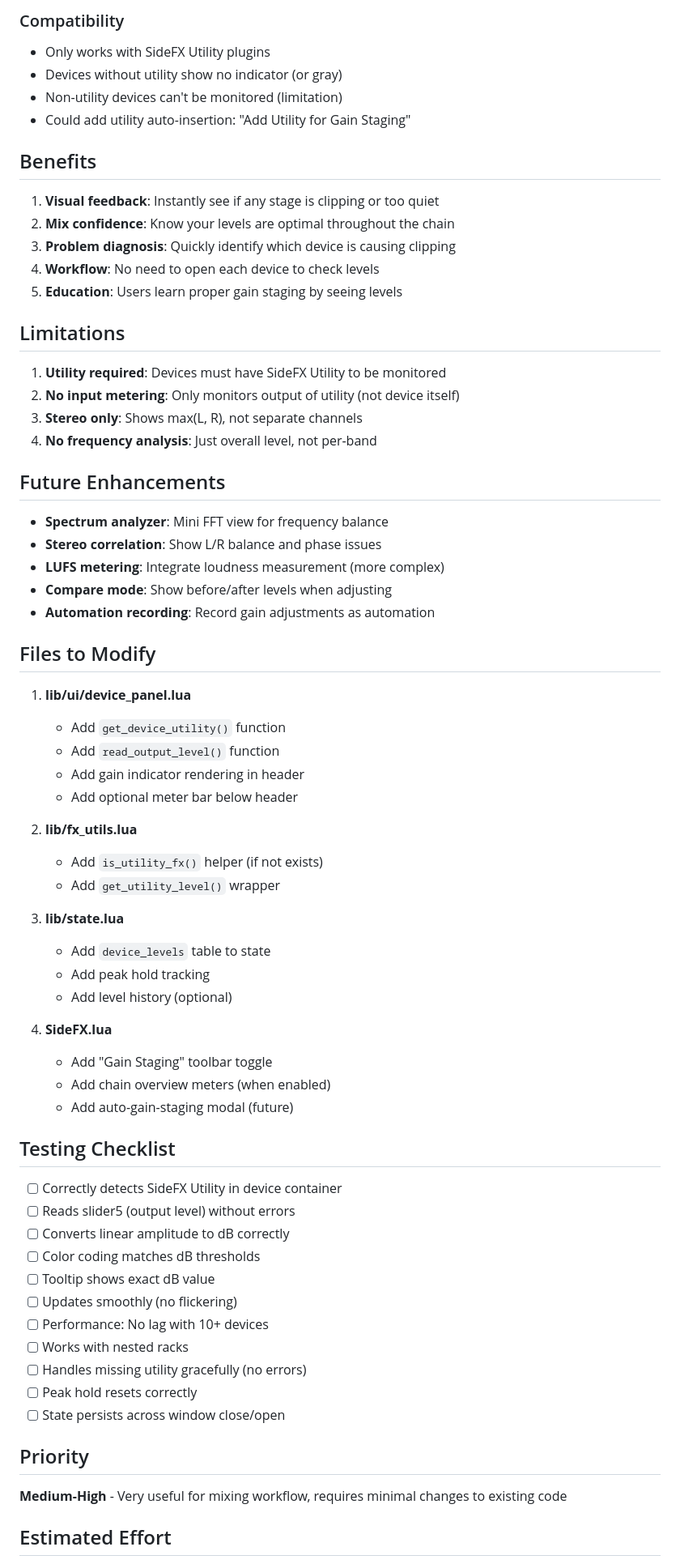
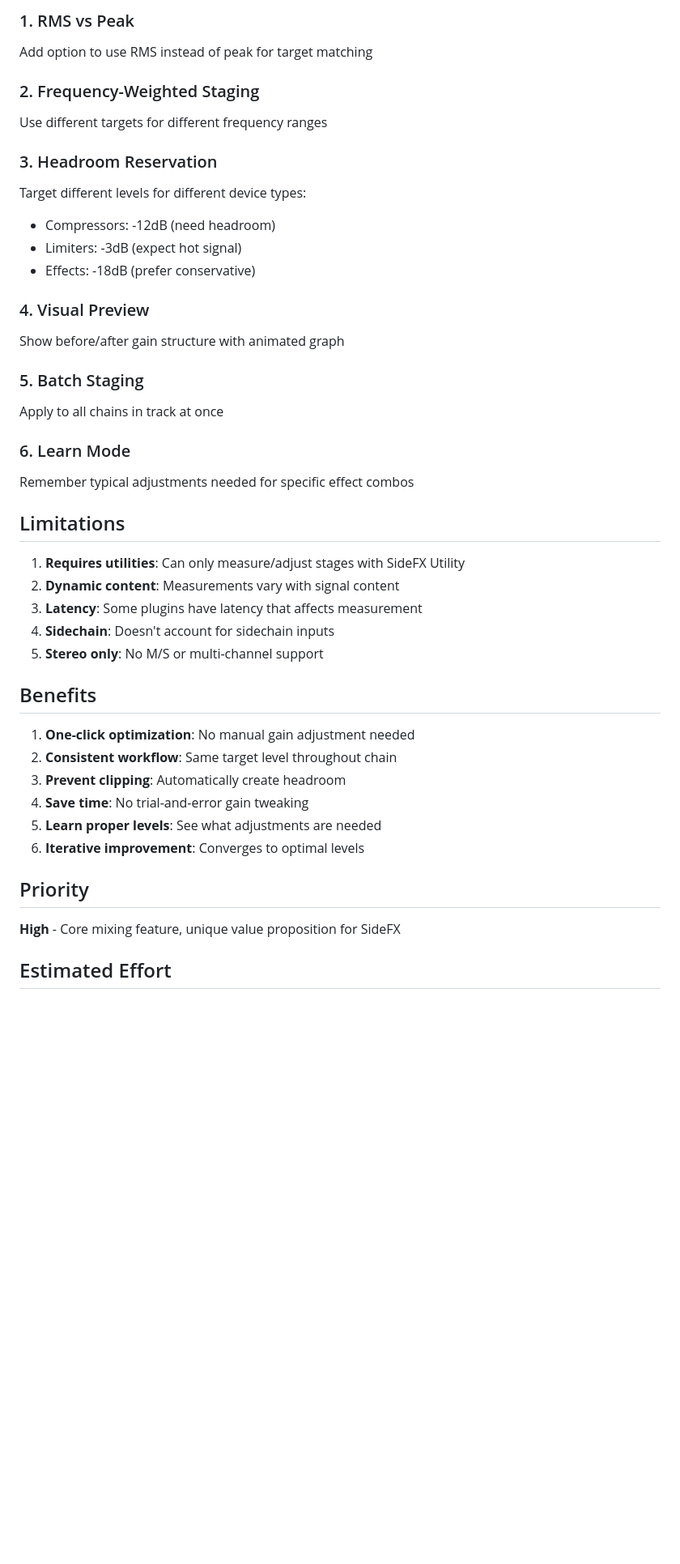
Before and after one commit to Conceptual-Machines/SideFX, a Markdown page: GAIN_STAGING_PLAN.md, the part around one of its changes. Shown at 81% size. GitHub-like rendering; blank space fills up the shorter version.

```diff
--- a/GAIN_STAGING_PLAN.md
+++ b/GAIN_STAGING_PLAN.md
@@ -224,70 +444,43 @@ gain_update_rate_ms = 50,          -- Update frequency (20Hz)
 
-### Compatibility
-- Only works with SideFX Utility plugins
-- Devices without utility show no indicator (or gray)
-- Non-utility devices can't be monitored (limitation)
-- Could add utility auto-insertion: "Add Utility for Gain Staging"
+### 1. RMS vs Peak
+Add option to use RMS instead of peak for target matching
+
+### 2. Frequency-Weighted Staging
+Use different targets for different frequency ranges
+
+### 3. Headroom Reservation
+Target different levels for different device types:
+- Compressors: -12dB (need headroom)
+- Limiters: -3dB (expect hot signal)
+- Effects: -18dB (prefer conservative)
+
+### 4. Visual Preview
+Show before/after gain structure with animated graph
+
+### 5. Batch Staging
+Apply to all chains in track at once
+
+### 6. Learn Mode
+Remember typical adjustments needed for specific effect combos
+
+## Limitations
+
+1. **Requires utilities**: Can only measure/adjust stages with SideFX Utility
+2. **Dynamic content**: Measurements vary with signal content
+3. **Latency**: Some plugins have latency that affects measurement
+4. **Sidechain**: Doesn't account for sidechain inputs
+5. **Stereo only**: No M/S or multi-channel support
 
 ## Benefits
 
-1. **Visual feedback**: Instantly see if any stage is clipping or too quiet
-2. **Mix confidence**: Know your levels are optimal throughout the chain
-3. **Problem diagnosis**: Quickly identify which device is causing clipping
-4. **Workflow**: No need to open each device to check levels
-5. **Education**: Users learn proper gain staging by seeing levels
-
-## Limitations
-
-1. **Utility required**: Devices must have SideFX Utility to be monitored
-2. **No input metering**: Only monitors output of utility (not device itself)
-3. **Stereo only**: Shows max(L, R), not separate channels
-4. **No frequency analysis**: Just overall level, not per-band
-
-## Future Enhancements
-
-- **Spectrum analyzer**: Mini FFT view for frequency balance
-- **Stereo correlation**: Show L/R balance and phase issues
-- **LUFS metering**: Integrate loudness measurement (more complex)
-- **Compare mode**: Show before/after levels when adjusting
-- **Automation recording**: Record gain adjustments as automation
-
-## Files to Modify
-
-1. **lib/ui/device_panel.lua**
-   - Add `get_device_utility()` function
-   - Add `read_output_level()` function
-   - Add gain indicator rendering in header
-   - Add optional meter bar below header
-
-2. **lib/fx_utils.lua**
-   - Add `is_utility_fx()` helper (if not exists)
-   - Add `get_utility_level()` wrapper
-
-3. **lib/state.lua**
-   - Add `device_levels` table to state
-   - Add peak hold tracking
-   - Add level history (optional)
-
-4. **SideFX.lua**
-   - Add "Gain Staging" toolbar toggle
-   - Add chain overview meters (when enabled)
-   - Add auto-gain-staging modal (future)
-
-## Testing Checklist
-
-- [ ] Correctly detects SideFX Utility in device container
-- [ ] Reads slider5 (output level) without errors
-- [ ] Converts linear amplitude to dB correctly
-- [ ] Color coding matches dB thresholds
-- [ ] Tooltip shows exact dB value
-- [ ] Updates smoothly (no flickering)
-- [ ] Performance: No lag with 10+ devices
-- [ ] Works with nested racks
-- [ ] Handles missing utility gracefully (no errors)
-- [ ] Peak hold resets correctly
-- [ ] State persists across window close/open
+1. **One-click optimization**: No manual gain adjustment needed
+2. **Consistent workflow**: Same target level throughout chain
+3. **Prevent clipping**: Automatically create headroom
+4. **Save time**: No trial-and-error gain tweaking
+5. **Learn proper levels**: See what adjustments are needed
+6. **Iterative improvement**: Converges to optimal levels
 
 ## Priority
-**Medium-High** - Very useful for mixing workflow, requires minimal changes to existing code
+**High** - Core mixing feature, unique value proposition for SideFX
 
 ## Estimated Effort
```
Also changed, not shown: other parts of GAIN_STAGING_PLAN.md (+413 -198 lines).
